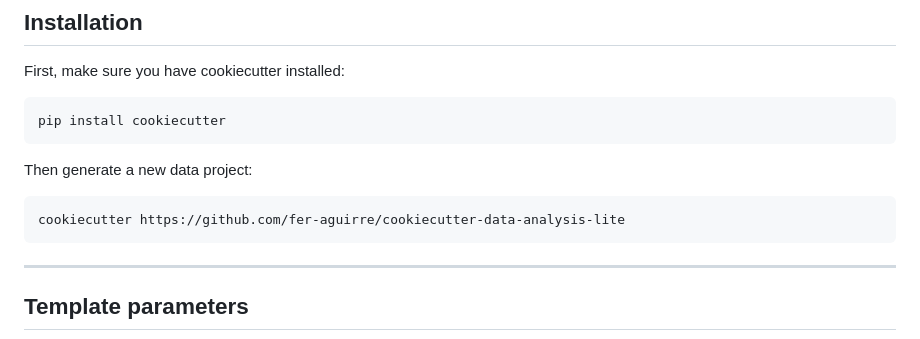
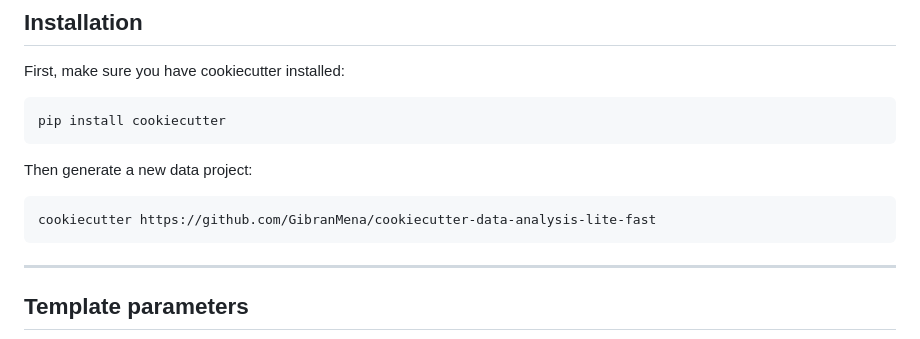
Before and after one commit to GibranMena/cookiecutter-data-analysis-lite-fast, a Markdown page: README.md, the part around the change. GitHub-like rendering.

Commit message:
updated cookicutter url

````diff
--- a/README.md
+++ b/README.md
@@ -33,7 +33,7 @@ pip install cookiecutter
 Then generate a new data project:
 
 ```
-cookiecutter https://github.com/fer-aguirre/cookiecutter-data-analysis-lite
+cookiecutter https://github.com/GibranMena/cookiecutter-data-analysis-lite-fast
 ```
 
 ---
````
